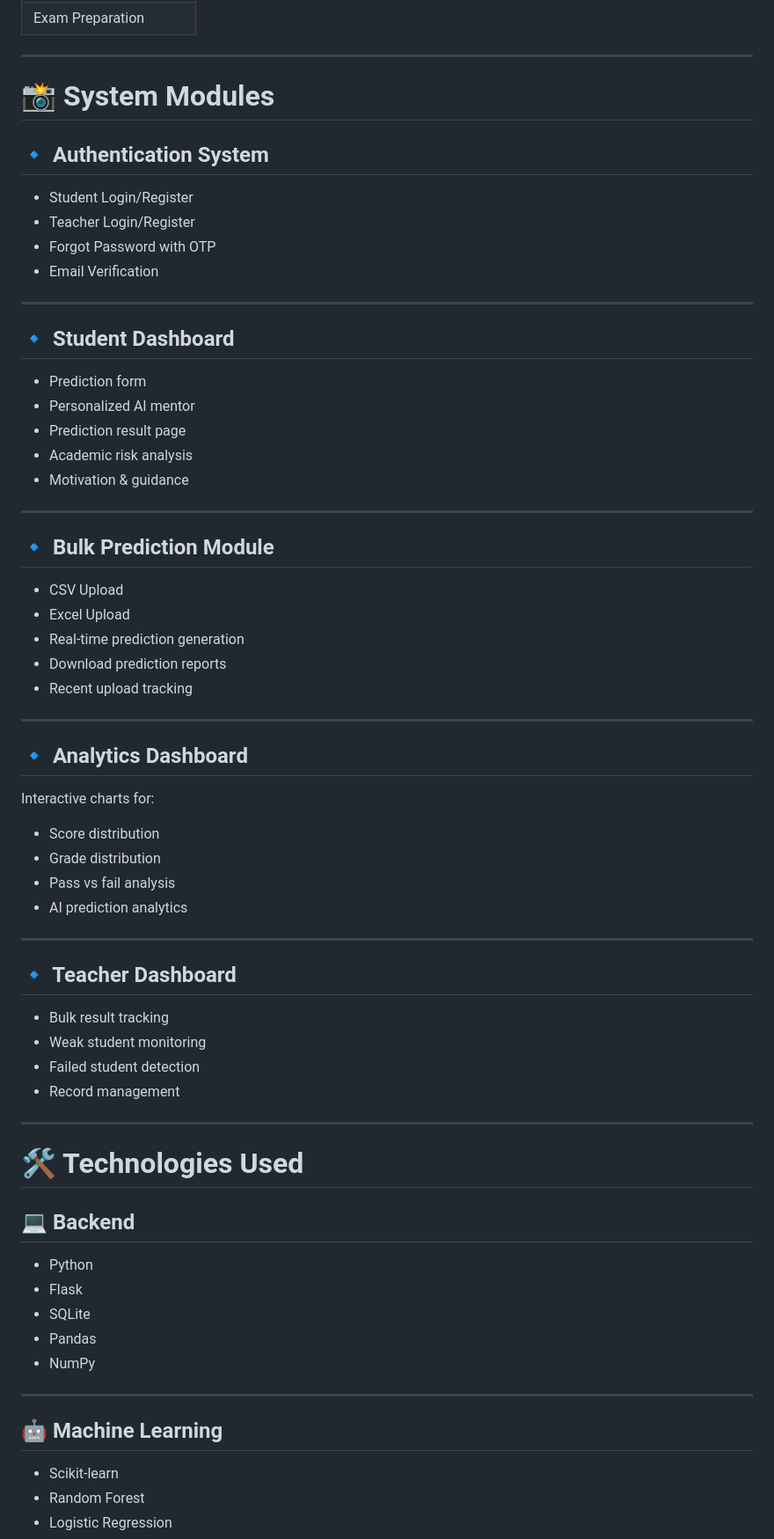
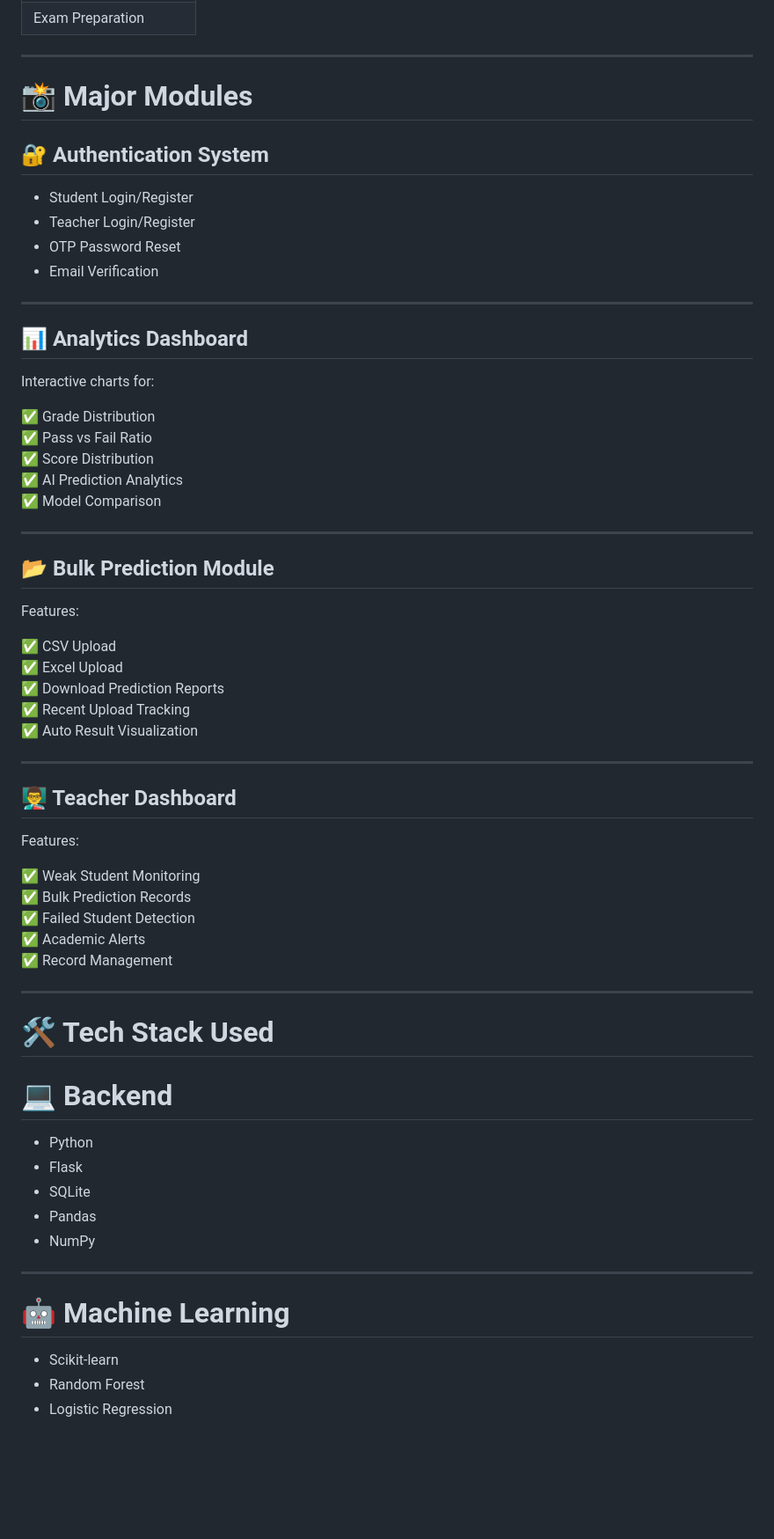
Before and after one commit to NikhilDeveloper59/EduVision-AI, a Markdown page: README.md, the part around one of its changes. Shown at 88% size. GitHub-like rendering; blank space fills up the shorter version.

```diff
--- a/README.md
+++ b/README.md
@@ -181,60 +186,56 @@ The prediction system analyzes multiple academic and behavioral factors:
 
 ---
 
-# 📸 System Modules
+# 📸 Major Modules
 
-## 🔹 Authentication System
+## 🔐 Authentication System
 
 - Student Login/Register
 - Teacher Login/Register
-- Forgot Password with OTP
+- OTP Password Reset
 - Email Verification
 
 ---
 
-## 🔹 Student Dashboard
+## 📊 Analytics Dashboard
 
-- Prediction form
-- Personalized AI mentor
-- Prediction result page
-- Academic risk analysis
-- Motivation & guidance
+Interactive charts for:
+
+✅ Grade Distribution
+✅ Pass vs Fail Ratio
+✅ Score Distribution
+✅ AI Prediction Analytics
+✅ Model Comparison
 
 ---
 
-## 🔹 Bulk Prediction Module
+## 📂 Bulk Prediction Module
 
-- CSV Upload
-- Excel Upload
-- Real-time prediction generation
-- Download prediction reports
-- Recent upload tracking
+Features:
+
+✅ CSV Upload
+✅ Excel Upload
+✅ Download Prediction Reports
+✅ Recent Upload Tracking
+✅ Auto Result Visualization
 
 ---
 
-## 🔹 Analytics Dashboard
+## 👨‍🏫 Teacher Dashboard
 
-Interactive charts for:
+Features:
 
-- Score distribution
-- Grade distribution
-- Pass vs fail analysis
-- AI prediction analytics
+✅ Weak Student Monitoring
+✅ Bulk Prediction Records
+✅ Failed Student Detection
+✅ Academic Alerts
+✅ Record Management
 
 ---
 
-## 🔹 Teacher Dashboard
+# 🛠️ Tech Stack Used
 
-- Bulk result tracking
-- Weak student monitoring
-- Failed student detection
-- Record management
-
----
-
-# 🛠️ Technologies Used
-
-## 💻 Backend
+# 💻 Backend
 
 - Python
 - Flask
@@ -244,7 +245,7 @@ Interactive charts for:
 
 ---
 
-## 🤖 Machine Learning
+# 🤖 Machine Learning
 
 - Scikit-learn
 - Random Forest
```
Also changed, not shown: other parts of README.md (+220 -71 lines).
